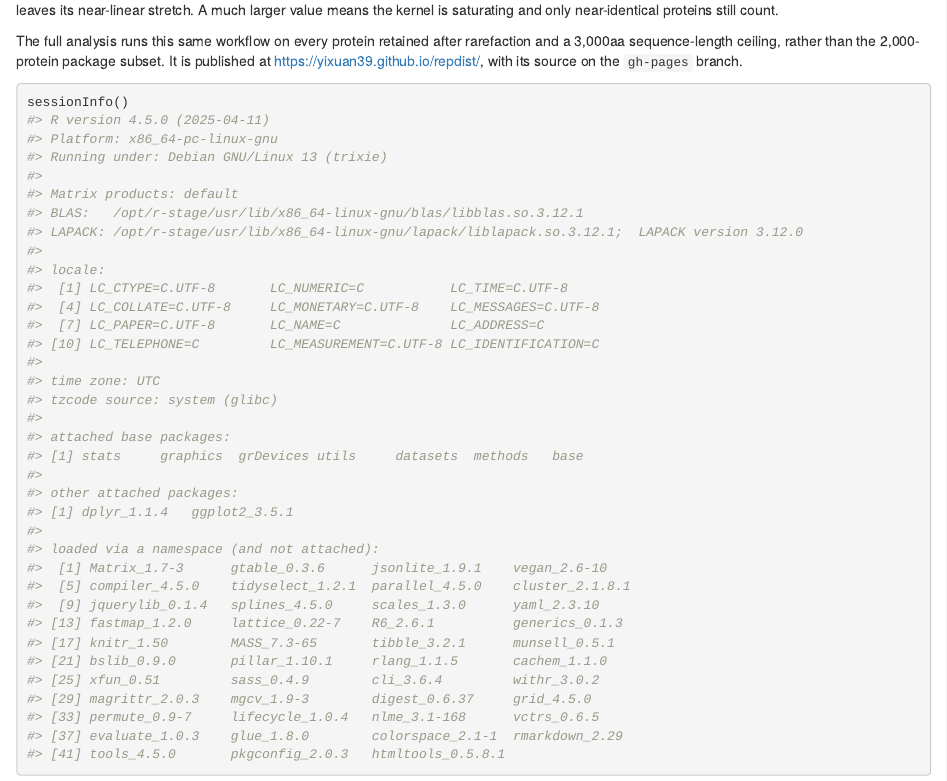
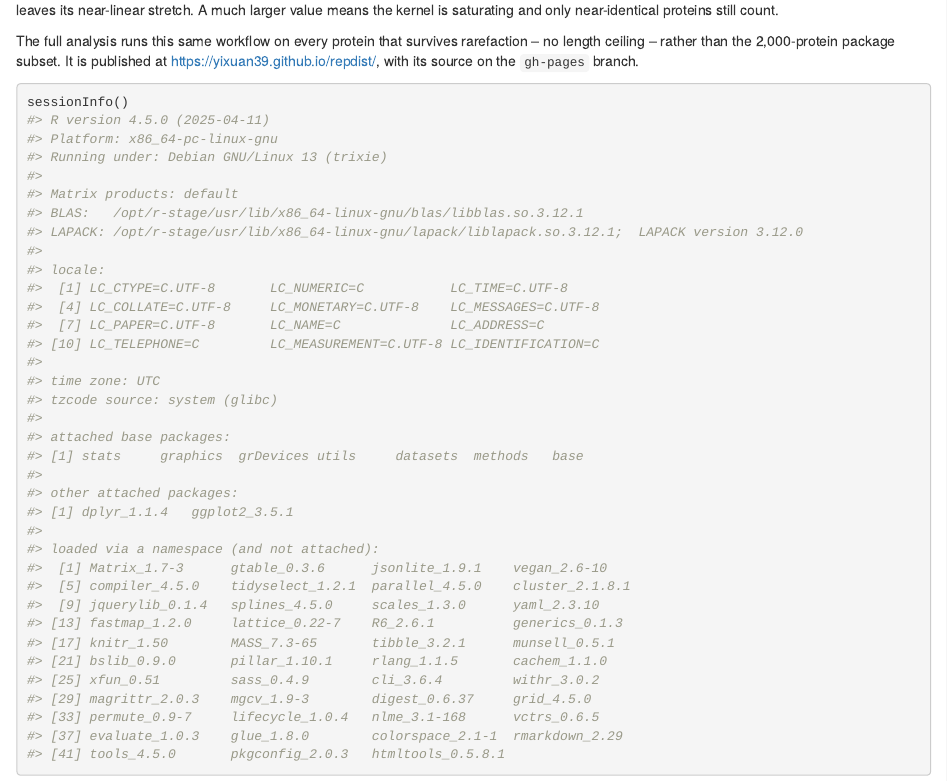
Before and after one commit to Yixuan39/repdist, an R Markdown document (vignettes/repdist.Rmd): the page in a window 1100 px wide, from 8560 px down. Rendered offline with R 4.5, knitr and Pandoc, with nearby package versions; drawn as R Markdown's standard HTML page in place of the format the file asks for; some code elsewhere in the file could not run offline; common packages that the code uses without loading them are loaded.

Commit message:
Drop the length ceiling from the vignette's description of the full analysis
repdist imposes no length limit -- embed_proteins() embeds every sequence
whole -- so the case study should not either. Nothing is dropped for being
long.

Co-Authored-By: Claude Opus 5 <noreply@anthropic.com>

````diff
--- a/vignettes/repdist.Rmd
+++ b/vignettes/repdist.Rmd
@@ -457,11 +457,10 @@ kernel ever sees, `max(G_cos) / attr(D$MMD, "sigma")^2` (the euclidean
 leaves its near-linear stretch. A much larger value means the kernel is
 saturating and only near-identical proteins still count.
 
-The full analysis runs this same workflow on every protein retained after
-rarefaction and a 3,000aa sequence-length ceiling, rather than the
-2,000-protein package subset. It is published at
-<https://yixuan39.github.io/repdist/>, with its source on the `gh-pages`
-branch.
+The full analysis runs this same workflow on every protein that survives
+rarefaction -- no length ceiling -- rather than the 2,000-protein package
+subset. It is published at <https://yixuan39.github.io/repdist/>, with its
+source on the `gh-pages` branch.
 
 ```{r session}
 sessionInfo()
````
